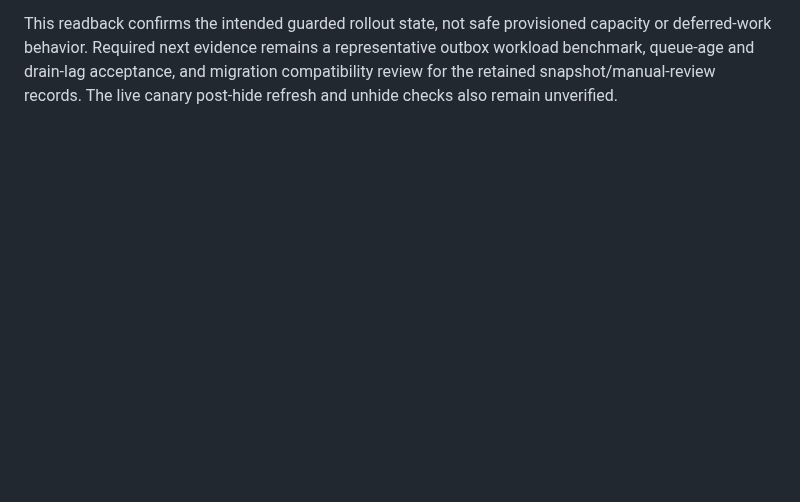
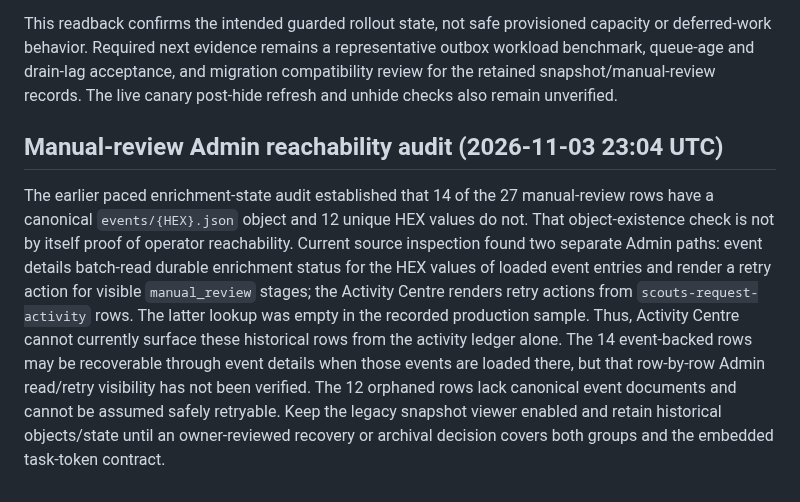
Before and after one commit to antonio1000homens/scouts, a Markdown page: docs/issue-174-s3-cost-rollout.md, the part around the change. Rendered like a GitHub page; blank space fills up the shorter version.

Commit message:
docs(#174): clarify manual review recovery reachability

```diff
--- a/docs/issue-174-s3-cost-rollout.md
+++ b/docs/issue-174-s3-cost-rollout.md
@@ -755,3 +755,22 @@ representative outbox workload benchmark, queue-age and drain-lag acceptance,
 and migration compatibility review for the retained snapshot/manual-review
 records. The live canary post-hide refresh and unhide checks also remain
 unverified.
+
+## Manual-review Admin reachability audit (2026-11-03 23:04 UTC)
+
+The earlier paced enrichment-state audit established that 14 of the 27
+manual-review rows have a canonical `events/{HEX}.json` object and 12 unique
+HEX values do not. That object-existence check is not by itself proof of
+operator reachability. Current source inspection found two separate Admin
+paths: event details batch-read durable enrichment status for the HEX values
+of loaded event entries and render a retry action for visible
+`manual_review` stages; the Activity Centre renders retry actions from
+`scouts-request-activity` rows. The latter lookup was empty in the recorded
+production sample. Thus, Activity Centre cannot currently surface these
+historical rows from the activity ledger alone. The 14 event-backed rows may
+be recoverable through event details when those events are loaded there, but
+that row-by-row Admin read/retry visibility has not been verified. The 12
+orphaned rows lack canonical event documents and cannot be assumed safely
+retryable. Keep the legacy snapshot viewer enabled and retain historical
+objects/state until an owner-reviewed recovery or archival decision covers
+both groups and the embedded task-token contract.
```
